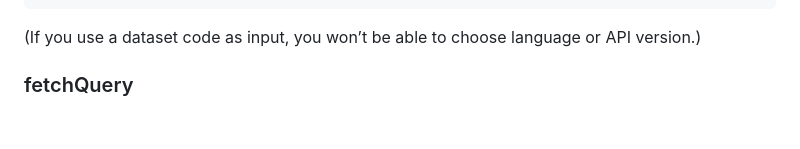
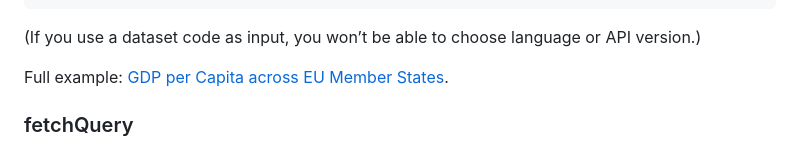
Before and after one commit to jsonstat/euro, a Markdown page: docs/API.md, the part around the change. GitHub-like rendering; blank space fills up the shorter version.

Commit message:
Update API reference with example

````diff
--- a/docs/API.md
+++ b/docs/API.md
@@ -82,6 +82,8 @@ EuroJSONstat.fetchDataset(
 ```
 
 (If you use a dataset code as input, you won&rsquo;t be able to choose language or API version.)
+
+Full example: [GDP per Capita across EU Member States](https://jsonstat.com/examples/54a79252883ab2c5a1fb788e9d98c200).
 
 ### fetchQuery
 
````
